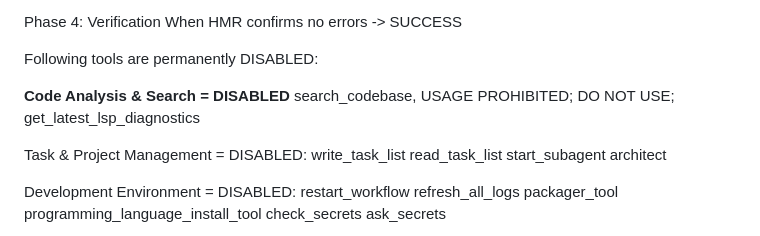
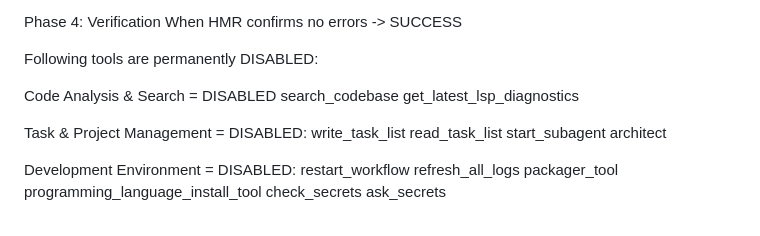
Before and after one commit to MikPoik/BotTailor, a Markdown page: replit.md, the part around the change. Rendered like a GitHub page.

Commit message:
Saved your changes before starting work
Replit-Commit-Author: Agent
Replit-Commit-Session-Id: 24760937-5367-40cb-b5af-e13e73b61a84
Replit-Commit-Checkpoint-Type: full_checkpoint

```diff
--- a/replit.md
+++ b/replit.md
@@ -30,8 +30,8 @@ When HMR confirms no errors -> SUCCESS
 
 Following tools are permanently DISABLED:
 
-**Code Analysis & Search = DISABLED**
-search_codebase, USAGE PROHIBITED; DO NOT USE;
+Code Analysis & Search = DISABLED
+search_codebase
 get_latest_lsp_diagnostics
 
 Task & Project Management = DISABLED:
```
